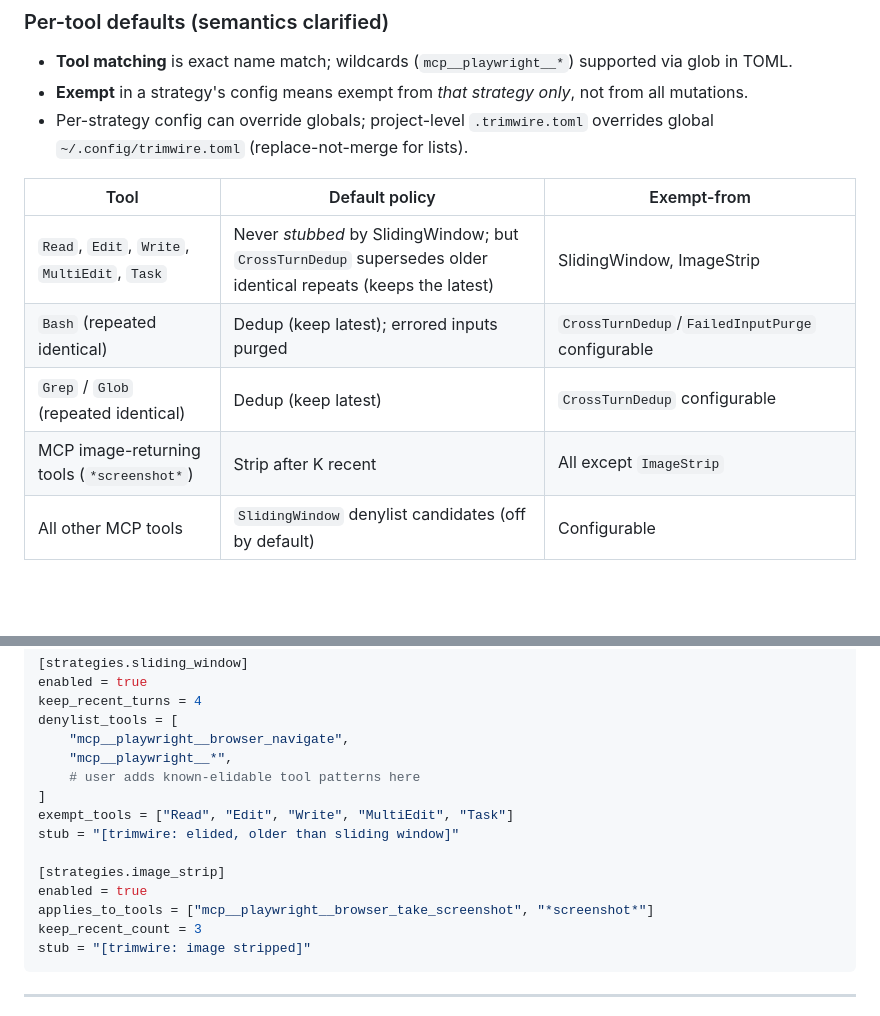
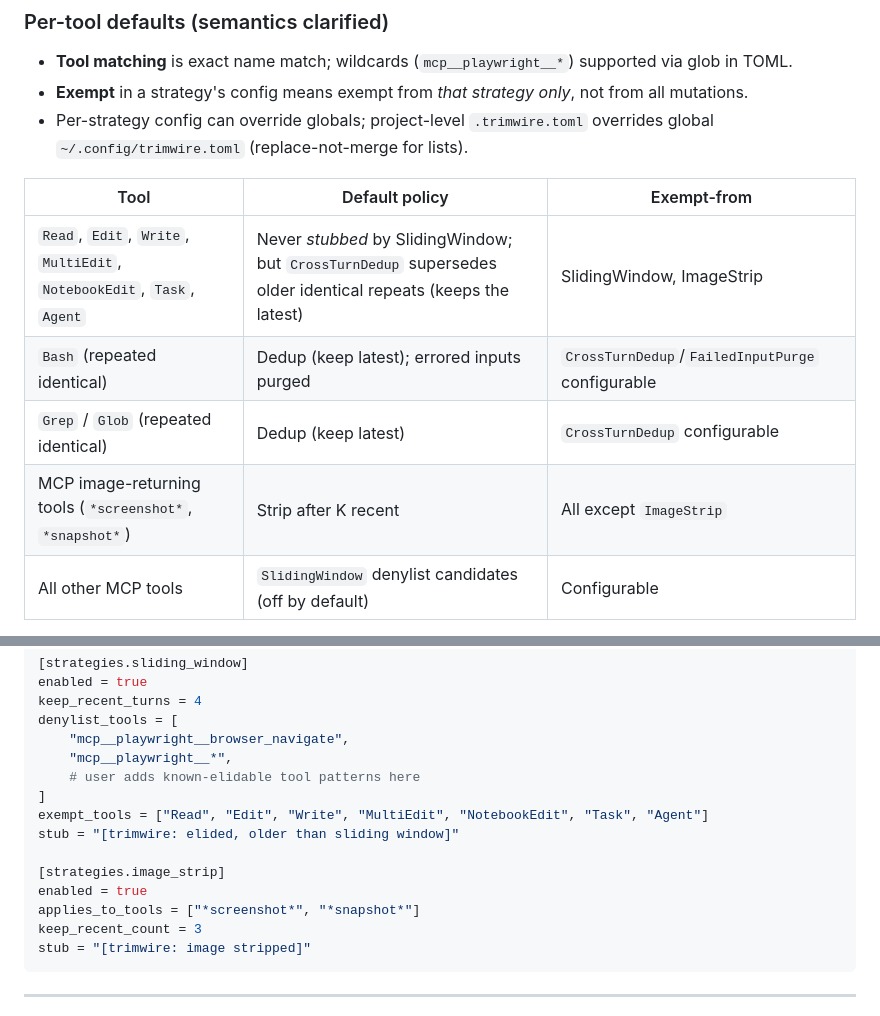
Before and after one commit to AZagatti/trimwire, a Markdown page: SPIKE.md, 2 parts joined by grey strips. Rendered like a GitHub page; blank space fills up the shorter version.

Commit message:
docs(spike): refresh stale config-default values in SPIKE.md examples
The sliding_window exempt_tools + image_strip applies_to_tools tables/examples
still showed pre-#129 defaults (missing NotebookEdit/Agent and *snapshot*). Make
them accurate so a committed doc isn't silently wrong.

````diff
--- a/SPIKE.md
+++ b/SPIKE.md
@@ -212,10 +212,10 @@ promotion note below the table).
 
 | Tool | Default policy | Exempt-from |
 |---|---|---|
-| `Read`, `Edit`, `Write`, `MultiEdit`, `Task` | Never *stubbed* by SlidingWindow; but `CrossTurnDedup` supersedes older identical repeats (keeps the latest) | SlidingWindow, ImageStrip |
+| `Read`, `Edit`, `Write`, `MultiEdit`, `NotebookEdit`, `Task`, `Agent` | Never *stubbed* by SlidingWindow; but `CrossTurnDedup` supersedes older identical repeats (keeps the latest) | SlidingWindow, ImageStrip |
 | `Bash` (repeated identical) | Dedup (keep latest); errored inputs purged | `CrossTurnDedup`/`FailedInputPurge` configurable |
 | `Grep` / `Glob` (repeated identical) | Dedup (keep latest) | `CrossTurnDedup` configurable |
-| MCP image-returning tools (`*screenshot*`) | Strip after K recent | All except `ImageStrip` |
+| MCP image-returning tools (`*screenshot*`, `*snapshot*`) | Strip after K recent | All except `ImageStrip` |
 | All other MCP tools | `SlidingWindow` denylist candidates (off by default) | Configurable |
 
 Explicit non-goals: tokenisation-aware trimming, LLM-driven summarisation,
@@ -511,12 +511,12 @@ denylist_tools = [
     "mcp__playwright__*",
     # user adds known-elidable tool patterns here
 ]
-exempt_tools = ["Read", "Edit", "Write", "MultiEdit", "Task"]
+exempt_tools = ["Read", "Edit", "Write", "MultiEdit", "NotebookEdit", "Task", "Agent"]
 stub = "[trimwire: elided, older than sliding window]"
 
 [strategies.image_strip]
 enabled = true
-applies_to_tools = ["mcp__playwright__browser_take_screenshot", "*screenshot*"]
+applies_to_tools = ["*screenshot*", "*snapshot*"]
 keep_recent_count = 3
 stub = "[trimwire: image stripped]"
 ```
````
